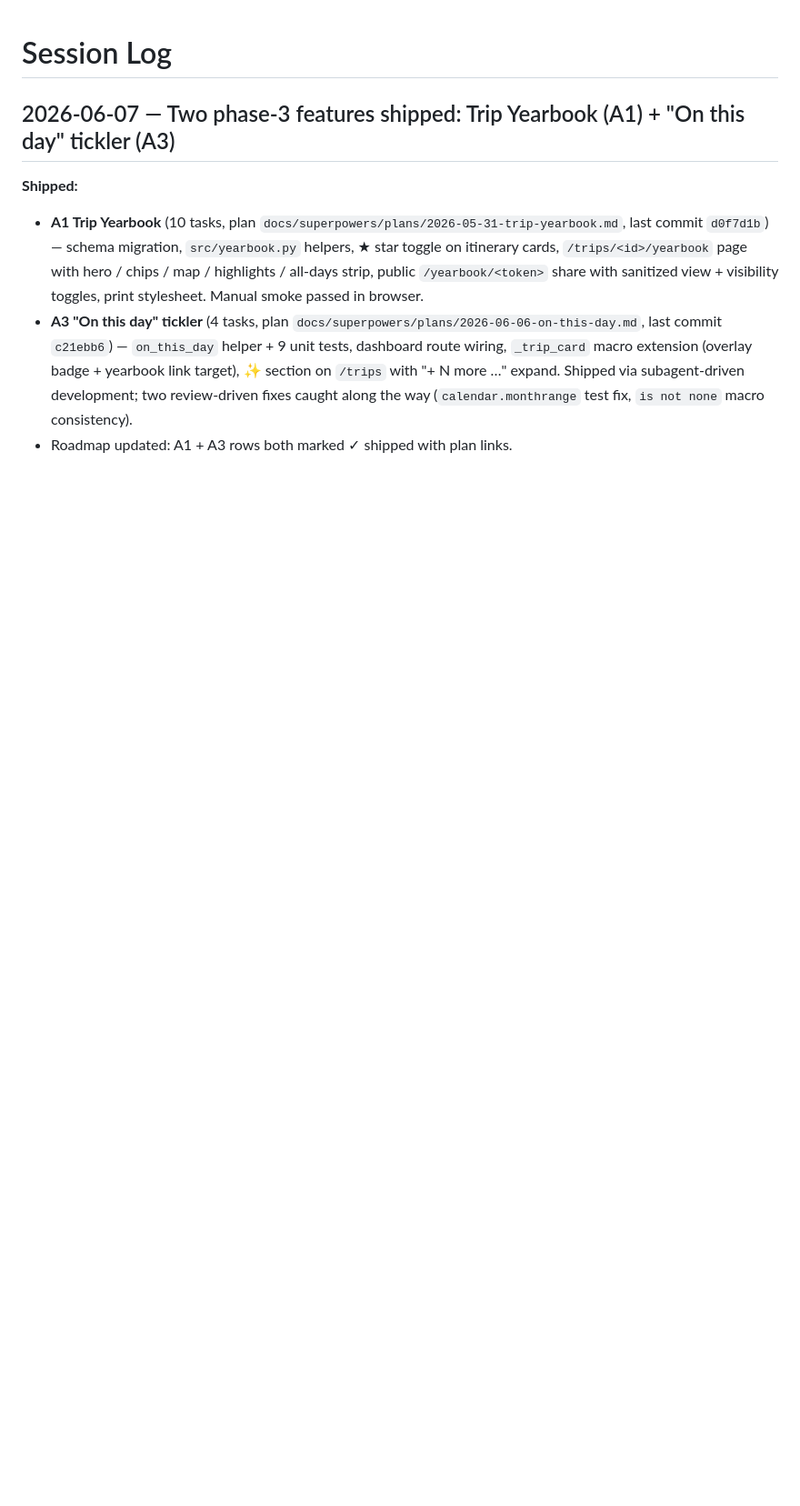
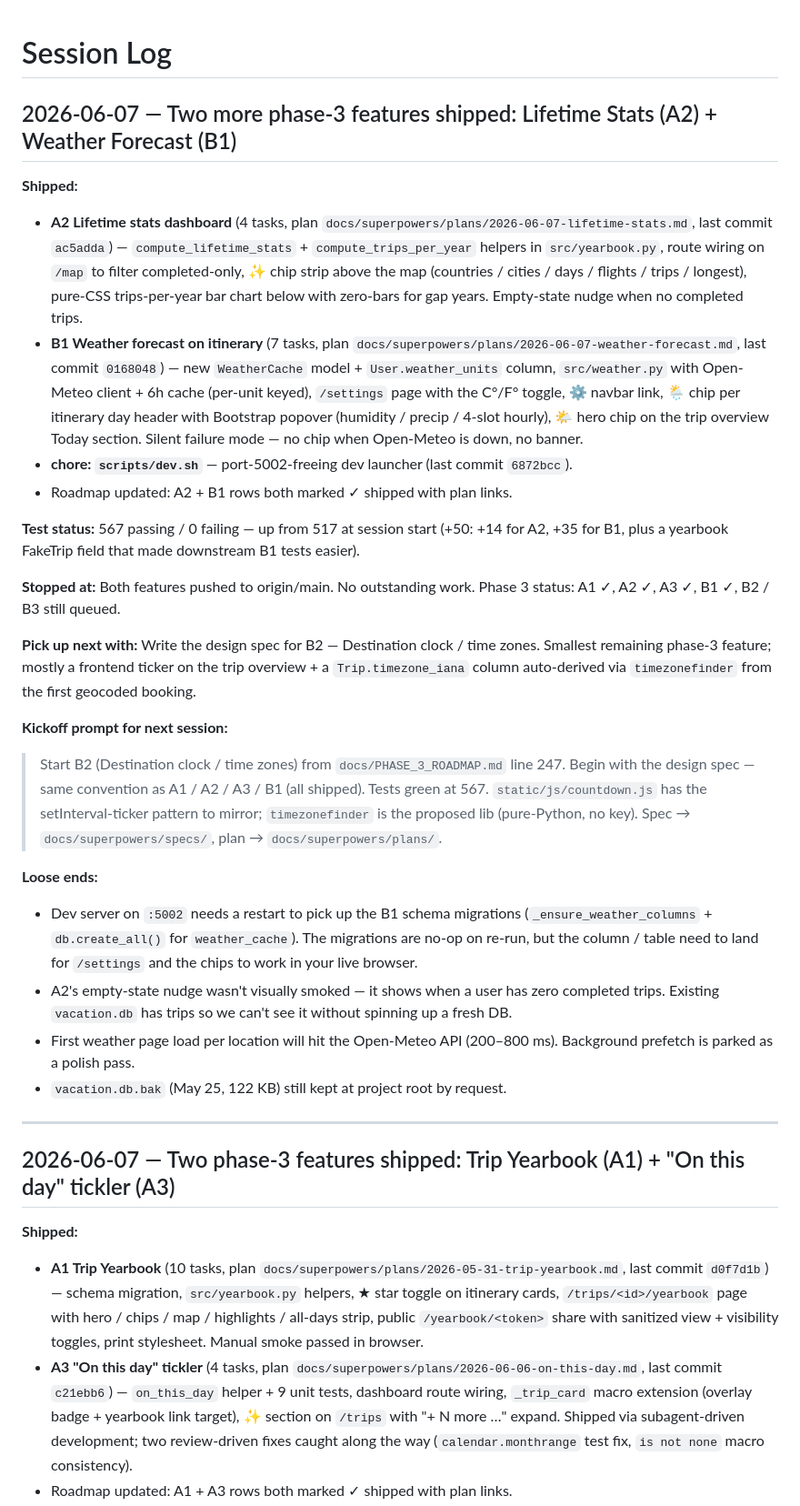
Before and after one commit to jsoash-home/Trip-Planner, a Markdown page: docs/session_log.md, the part around the change. Shown at 91% size. GitHub-like rendering; blank space fills up the shorter version.

Commit message:
docs: session log — A2 lifetime stats + B1 weather forecast shipped

```diff
--- a/docs/session_log.md
+++ b/docs/session_log.md
@@ -1,4 +1,30 @@
 # Session Log
+
+## 2026-06-07 — Two more phase-3 features shipped: Lifetime Stats (A2) + Weather Forecast (B1)
+
+**Shipped:**
+- **A2 Lifetime stats dashboard** (4 tasks, plan `docs/superpowers/plans/2026-06-07-lifetime-stats.md`, last commit `ac5adda`) — `compute_lifetime_stats` + `compute_trips_per_year` helpers in `src/yearbook.py`, route wiring on `/map` to filter completed-only, ✨ chip strip above the map (countries / cities / days / flights / trips / longest), pure-CSS trips-per-year bar chart below with zero-bars for gap years. Empty-state nudge when no completed trips.
+- **B1 Weather forecast on itinerary** (7 tasks, plan `docs/superpowers/plans/2026-06-07-weather-forecast.md`, last commit `0168048`) — new `WeatherCache` model + `User.weather_units` column, `src/weather.py` with Open-Meteo client + 6h cache (per-unit keyed), `/settings` page with the C°/F° toggle, ⚙️ navbar link, 🌦️ chip per itinerary day header with Bootstrap popover (humidity / precip / 4-slot hourly), 🌤️ hero chip on the trip overview Today section. Silent failure mode — no chip when Open-Meteo is down, no banner.
+- **chore: `scripts/dev.sh`** — port-5002-freeing dev launcher (last commit `6872bcc`).
+- Roadmap updated: A2 + B1 rows both marked ✓ shipped with plan links.
+
+**Test status:** 567 passing / 0 failing — up from 517 at session start (+50: +14 for A2, +35 for B1, plus a yearbook FakeTrip field that made downstream B1 tests easier).
+
+**Stopped at:** Both features pushed to origin/main. No outstanding work. Phase 3 status: A1 ✓, A2 ✓, A3 ✓, B1 ✓, B2 / B3 still queued.
+
+**Pick up next with:** Write the design spec for B2 — Destination clock / time zones. Smallest remaining phase-3 feature; mostly a frontend ticker on the trip overview + a `Trip.timezone_iana` column auto-derived via `timezonefinder` from the first geocoded booking.
+
+**Kickoff prompt for next session:**
+
+> Start B2 (Destination clock / time zones) from `docs/PHASE_3_ROADMAP.md` line 247. Begin with the design spec — same convention as A1 / A2 / A3 / B1 (all shipped). Tests green at 567. `static/js/countdown.js` has the setInterval-ticker pattern to mirror; `timezonefinder` is the proposed lib (pure-Python, no key). Spec → `docs/superpowers/specs/`, plan → `docs/superpowers/plans/`.
+
+**Loose ends:**
+- Dev server on `:5002` needs a restart to pick up the B1 schema migrations (`_ensure_weather_columns` + `db.create_all()` for `weather_cache`). The migrations are no-op on re-run, but the column / table need to land for `/settings` and the chips to work in your live browser.
+- A2's empty-state nudge wasn't visually smoked — it shows when a user has zero completed trips. Existing `vacation.db` has trips so we can't see it without spinning up a fresh DB.
+- First weather page load per location will hit the Open-Meteo API (200–800 ms). Background prefetch is parked as a polish pass.
+- `vacation.db.bak` (May 25, 122 KB) still kept at project root by request.
+
+---
 
 ## 2026-06-07 — Two phase-3 features shipped: Trip Yearbook (A1) + "On this day" tickler (A3)
 
```
